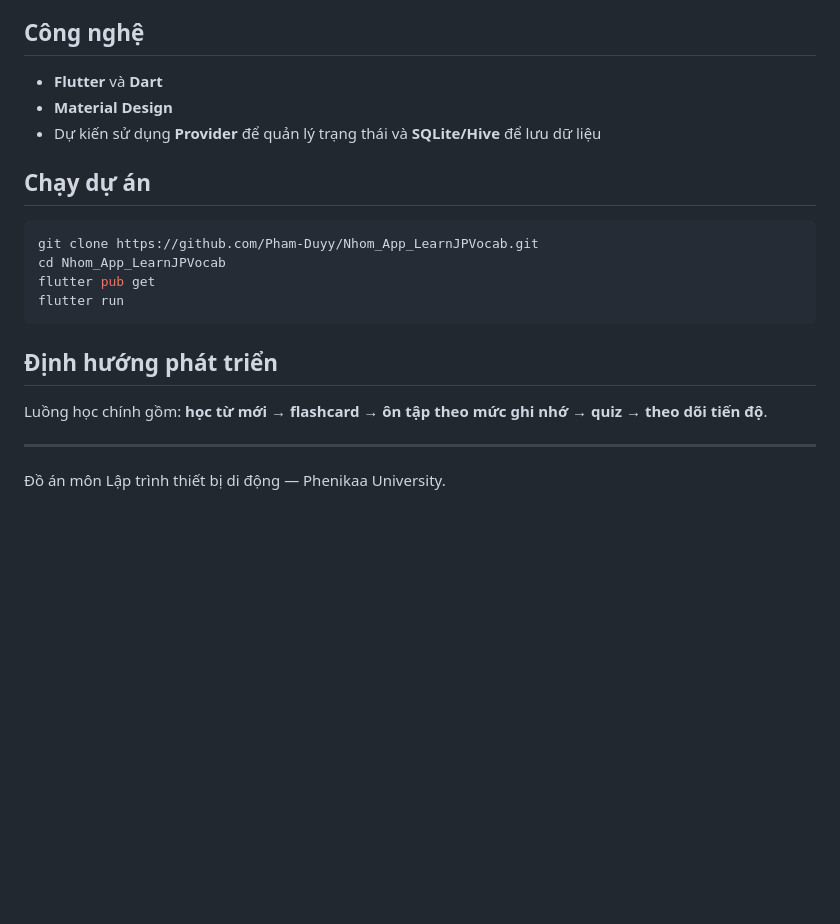
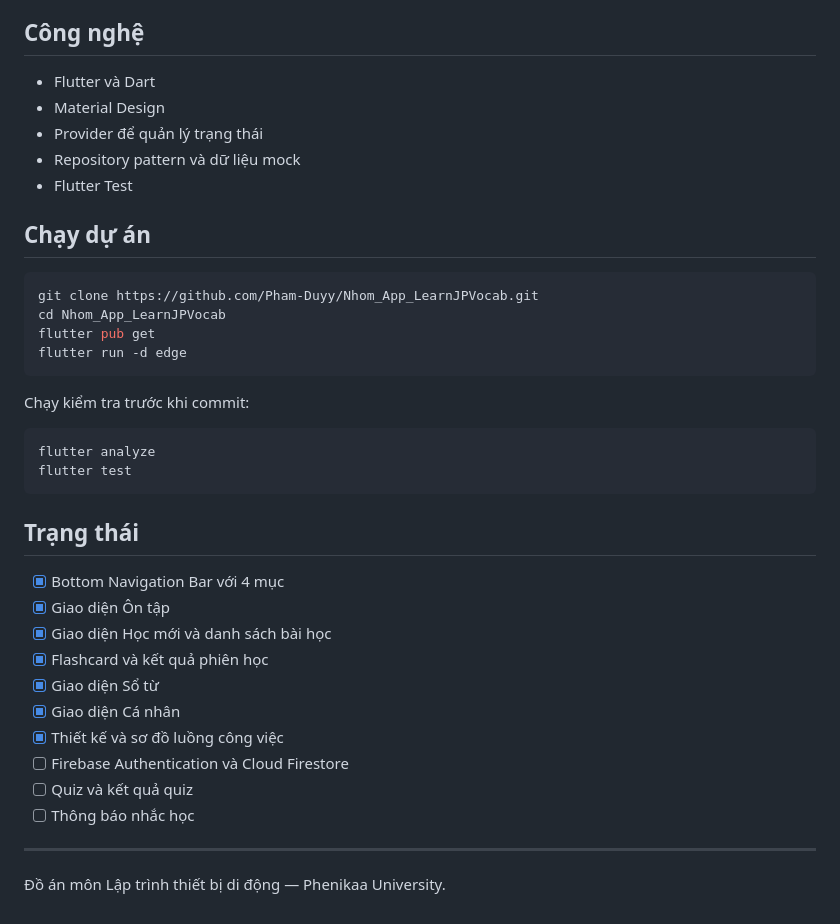
Before and after one commit to Pham-Duyy/Nhom_App_LearnJPVocab, a Markdown page: README.md, the part around one of its changes. Drawn GitHub-style; blank space fills up the shorter version.

````diff
--- a/README.md
+++ b/README.md
@@ -21,9 +73,11 @@ ChibaKanji là đồ án ứng dụng di động đang ở giai đoạn phát tr
 
 ## Công nghệ
 
-- **Flutter** và **Dart**
-- **Material Design**
-- Dự kiến sử dụng **Provider** để quản lý trạng thái và **SQLite/Hive** để lưu dữ liệu
+- Flutter và Dart
+- Material Design
+- Provider để quản lý trạng thái
+- Repository pattern và dữ liệu mock
+- Flutter Test
 
 ## Chạy dự án
 
@@ -31,12 +85,28 @@ ChibaKanji là đồ án ứng dụng di động đang ở giai đoạn phát tr
 git clone https://github.com/Pham-Duyy/Nhom_App_LearnJPVocab.git
 cd Nhom_App_LearnJPVocab
 flutter pub get
-flutter run
+flutter run -d edge
 ```
 
-## Định hướng phát triển
+Chạy kiểm tra trước khi commit:
 
-Luồng học chính gồm: **học từ mới → flashcard → ôn tập theo mức ghi nhớ → quiz → theo dõi tiến độ**.
+```bash
+flutter analyze
+flutter test
+```
+
+## Trạng thái
+
+- [x] Bottom Navigation Bar với 4 mục
+- [x] Giao diện Ôn tập
+- [x] Giao diện Học mới và danh sách bài học
+- [x] Flashcard và kết quả phiên học
+- [x] Giao diện Sổ từ
+- [x] Giao diện Cá nhân
+- [x] Thiết kế và sơ đồ luồng công việc
+- [ ] Firebase Authentication và Cloud Firestore
+- [ ] Quiz và kết quả quiz
+- [ ] Thông báo nhắc học
 
 ---
 
````
Also changed, not shown: other parts of README.md (+63 -11 lines), assets/images/screens/a1-review.png (added), assets/images/screens/a2-learning.png (added), assets/images/screens/a3-vocabulary.png (added), assets/images/screens/a4-profile.png (added), assets/images/screens/app-flow.png (added).
